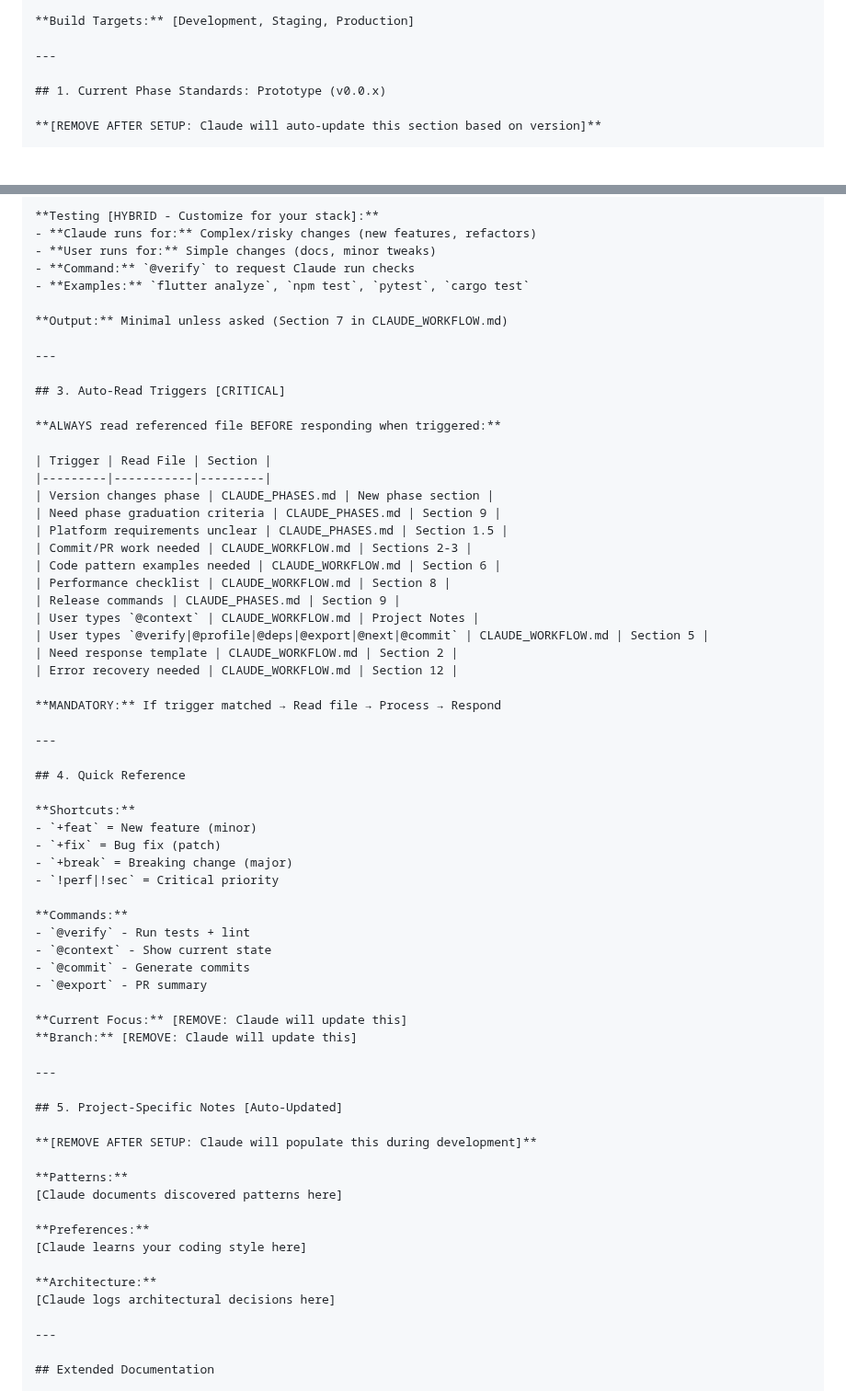
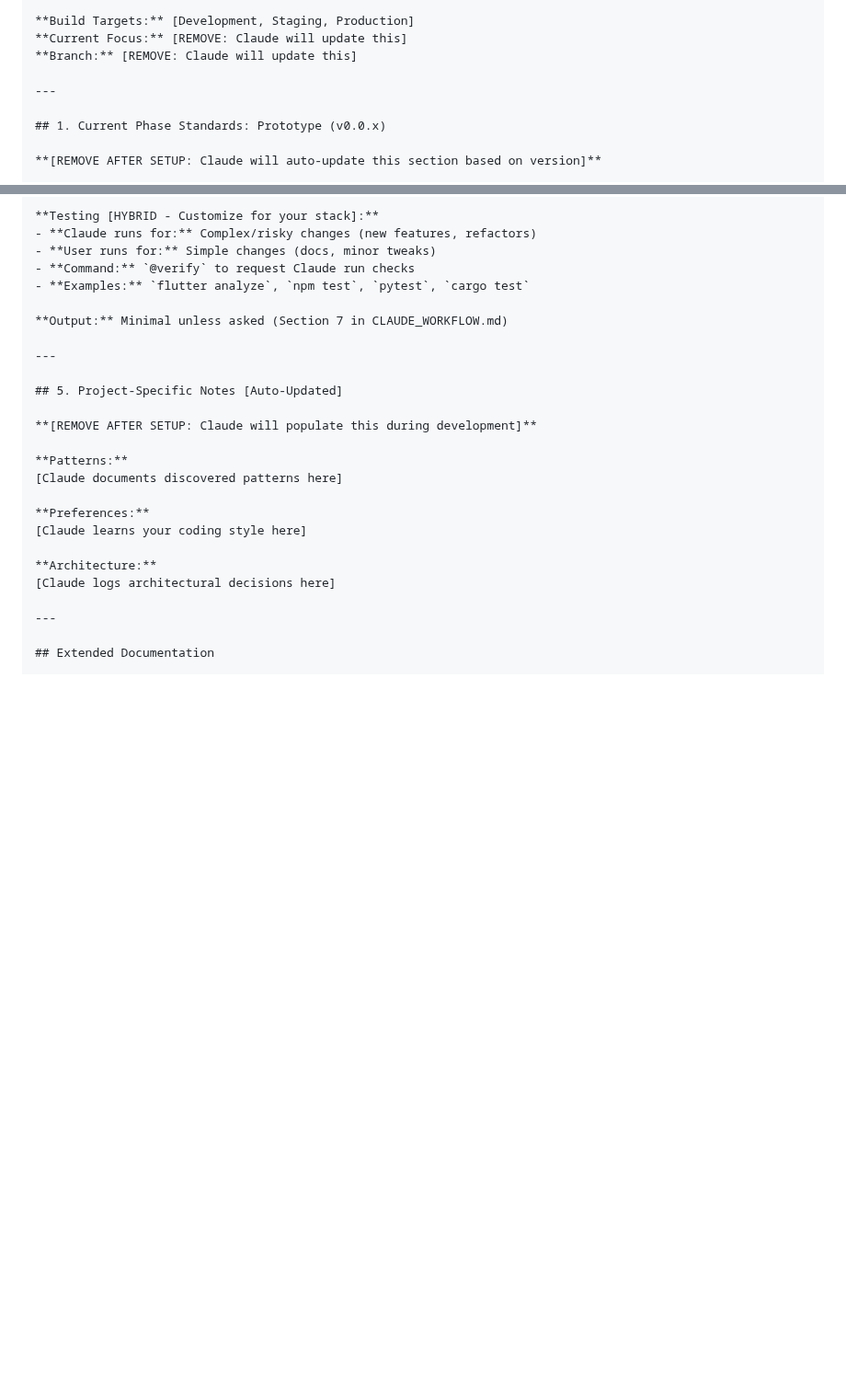
Before and after one commit to aimsahorizon/autobid-flutter, a Markdown page: CLAUDE_SETUP_TEMPLATE.md, 2 parts joined by grey strips. Shown at 92% size. Rendered like a GitHub page; blank space fills up the shorter version.

```diff
--- a/CLAUDE_SETUP_TEMPLATE.md
+++ b/CLAUDE_SETUP_TEMPLATE.md
@@ -70,6 +70,8 @@ CLAUDE_WORKFLOW.md      (Reference - templates & patterns)
 - CI/CD: [Pipeline or "Manual"] (e.g., GitHub Actions, GitLab CI, Manual)
 
 **Build Targets:** [Development, Staging, Production]
+**Current Focus:** [REMOVE: Claude will update this]
+**Branch:** [REMOVE: Claude will update this]
 
 ---
 
@@ -132,47 +134,6 @@ CLAUDE_WORKFLOW.md      (Reference - templates & patterns)
 - **Examples:** `flutter analyze`, `npm test`, `pytest`, `cargo test`
 
 **Output:** Minimal unless asked (Section 7 in CLAUDE_WORKFLOW.md)
-
----
-
-## 3. Auto-Read Triggers [CRITICAL]
-
-**ALWAYS read referenced file BEFORE responding when triggered:**
-
-| Trigger | Read File | Section |
-|---------|-----------|---------|
-| Version changes phase | CLAUDE_PHASES.md | New phase section |
-| Need phase graduation criteria | CLAUDE_PHASES.md | Section 9 |
-| Platform requirements unclear | CLAUDE_PHASES.md | Section 1.5 |
-| Commit/PR work needed | CLAUDE_WORKFLOW.md | Sections 2-3 |
-| Code pattern examples needed | CLAUDE_WORKFLOW.md | Section 6 |
-| Performance checklist | CLAUDE_WORKFLOW.md | Section 8 |
-| Release commands | CLAUDE_PHASES.md | Section 9 |
-| User types `@context` | CLAUDE_WORKFLOW.md | Project Notes |
-| User types `@verify|@profile|@deps|@export|@next|@commit` | CLAUDE_WORKFLOW.md | Section 5 |
-| Need response template | CLAUDE_WORKFLOW.md | Section 2 |
-| Error recovery needed | CLAUDE_WORKFLOW.md | Section 12 |
-
-**MANDATORY:** If trigger matched → Read file → Process → Respond
-
----
-
-## 4. Quick Reference
-
-**Shortcuts:**
-- `+feat` = New feature (minor)
-- `+fix` = Bug fix (patch)
-- `+break` = Breaking change (major)
-- `!perf|!sec` = Critical priority
-
-**Commands:**
-- `@verify` - Run tests + lint
-- `@context` - Show current state
-- `@commit` - Generate commits
-- `@export` - PR summary
-
-**Current Focus:** [REMOVE: Claude will update this]
-**Branch:** [REMOVE: Claude will update this]
 
 ---
 
```
Also changed, not shown: CLAUDE.md (+2 -45 lines).
